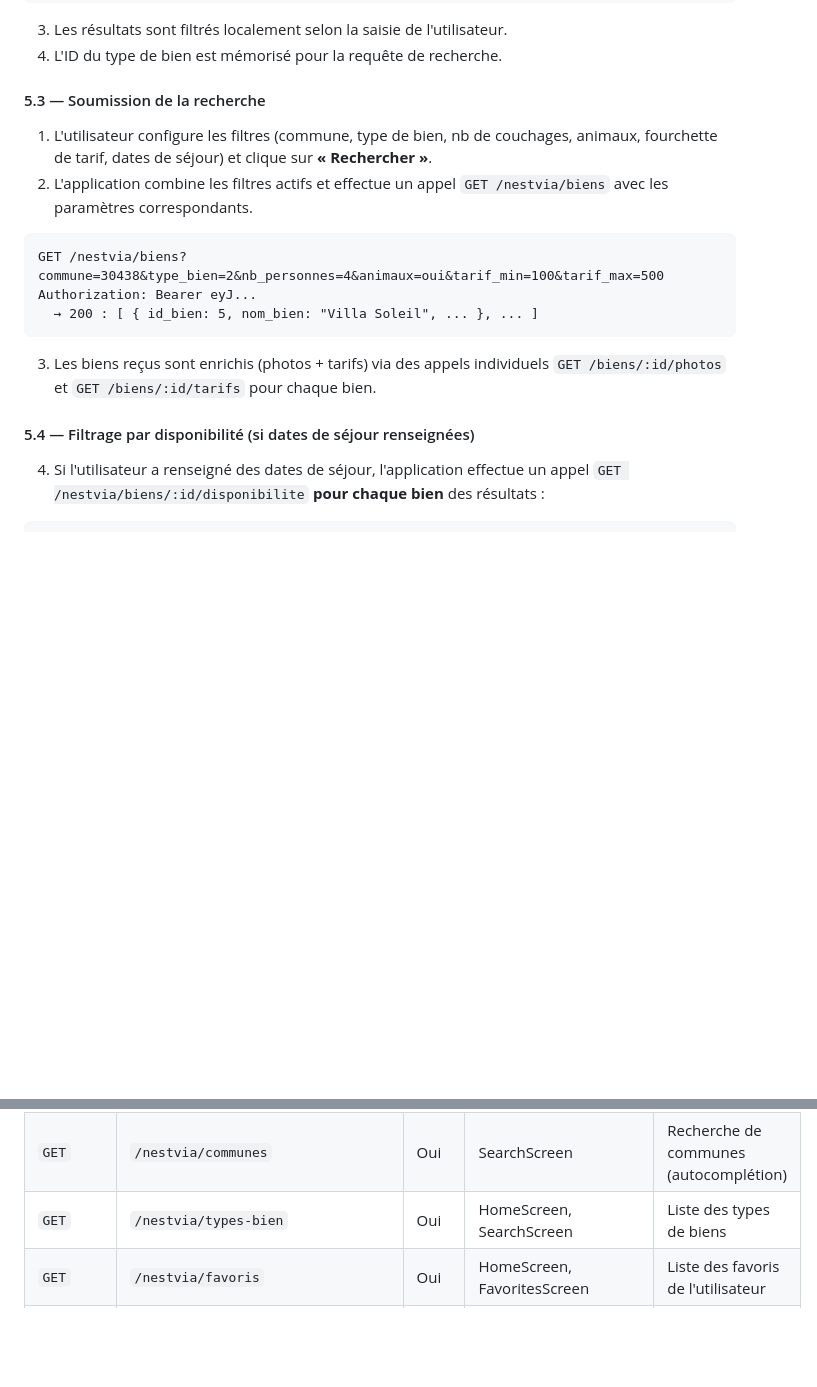
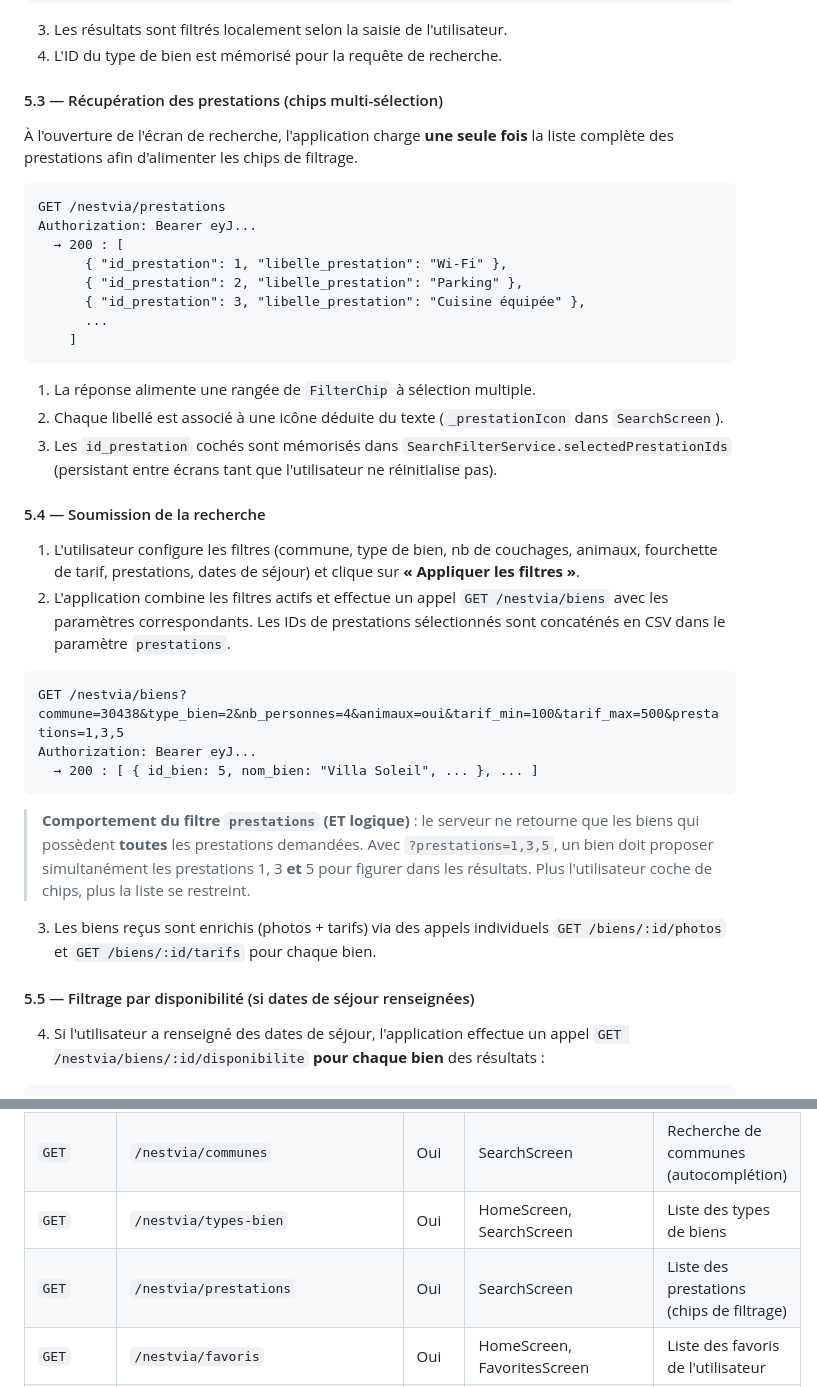
Before and after one commit to SMK027/ts2-appli-mobile, a Markdown page: docs/interactions-application-api.md, 2 parts joined by grey strips. Rendered like a GitHub page; blank space fills up the shorter version.

Commit message:
feat: ajouter la gestion des prestations dans le système de filtres et l'API

````diff
--- a/docs/interactions-application-api.md
+++ b/docs/interactions-application-api.md
@@ -283,20 +283,41 @@ Authorization: Bearer eyJ...
 3. Les résultats sont filtrés localement selon la saisie de l'utilisateur.
 4. L'ID du type de bien est mémorisé pour la requête de recherche.
 
-#### 5.3 — Soumission de la recherche
+#### 5.3 — Récupération des prestations (chips multi-sélection)
 
-1. L'utilisateur configure les filtres (commune, type de bien, nb de couchages, animaux, fourchette de tarif, dates de séjour) et clique sur **« Rechercher »**.
-2. L'application combine les filtres actifs et effectue un appel `GET /nestvia/biens` avec les paramètres correspondants.
+À l'ouverture de l'écran de recherche, l'application charge **une seule fois** la liste complète des prestations afin d'alimenter les chips de filtrage.
 
 ```
-GET /nestvia/biens?commune=30438&type_bien=2&nb_personnes=4&animaux=oui&tarif_min=100&tarif_max=500
+GET /nestvia/prestations
+Authorization: Bearer eyJ...
+  → 200 : [
+      { "id_prestation": 1, "libelle_prestation": "Wi-Fi" },
+      { "id_prestation": 2, "libelle_prestation": "Parking" },
+      { "id_prestation": 3, "libelle_prestation": "Cuisine équipée" },
+      ...
+    ]
+```
+
+1. La réponse alimente une rangée de `FilterChip` à sélection multiple.
+2. Chaque libellé est associé à une icône déduite du texte (`_prestationIcon` dans `SearchScreen`).
+3. Les `id_prestation` cochés sont mémorisés dans `SearchFilterService.selectedPrestationIds` (persistant entre écrans tant que l'utilisateur ne réinitialise pas).
+
+#### 5.4 — Soumission de la recherche
+
+1. L'utilisateur configure les filtres (commune, type de bien, nb de couchages, animaux, fourchette de tarif, prestations, dates de séjour) et clique sur **« Appliquer les filtres »**.
+2. L'application combine les filtres actifs et effectue un appel `GET /nestvia/biens` avec les paramètres correspondants. Les IDs de prestations sélectionnés sont concaténés en CSV dans le paramètre `prestations`.
+
+```
+GET /nestvia/biens?commune=30438&type_bien=2&nb_personnes=4&animaux=oui&tarif_min=100&tarif_max=500&prestations=1,3,5
 Authorization: Bearer eyJ...
   → 200 : [ { id_bien: 5, nom_bien: "Villa Soleil", ... }, ... ]
 ```
 
+> **Comportement du filtre `prestations` (ET logique)** : le serveur ne retourne que les biens qui possèdent **toutes** les prestations demandées. Avec `?prestations=1,3,5`, un bien doit proposer simultanément les prestations 1, 3 **et** 5 pour figurer dans les résultats. Plus l'utilisateur coche de chips, plus la liste se restreint.
+
 3. Les biens reçus sont enrichis (photos + tarifs) via des appels individuels `GET /biens/:id/photos` et `GET /biens/:id/tarifs` pour chaque bien.
 
-#### 5.4 — Filtrage par disponibilité (si dates de séjour renseignées)
+#### 5.5 — Filtrage par disponibilité (si dates de séjour renseignées)
 
 4. Si l'utilisateur a renseigné des dates de séjour, l'application effectue un appel `GET /nestvia/biens/:id/disponibilite` **pour chaque bien** des résultats :
 
@@ -774,6 +795,7 @@ Champs modifiables côté API : `nom_locataire`, `prenom_locataire`, `dna_locata
 | `POST` | `/nestvia/biens/:id/avis` | Oui | ReviewDialog (NotificationsScreen) | Création d'un avis (rating + commentaire) |
 | `GET` | `/nestvia/communes` | Oui | SearchScreen | Recherche de communes (autocomplétion) |
 | `GET` | `/nestvia/types-bien` | Oui | HomeScreen, SearchScreen | Liste des types de biens |
+| `GET` | `/nestvia/prestations` | Oui | SearchScreen | Liste des prestations (chips de filtrage) |
 | `GET` | `/nestvia/favoris` | Oui | HomeScreen, FavoritesScreen | Liste des favoris de l'utilisateur |
 | `POST` | `/nestvia/favoris` | Oui | HomeScreen, MapScreen, FavoritesScreen | Ajout d'un bien aux favoris |
 | `DELETE` | `/nestvia/favoris/:id_bien` | Oui | HomeScreen, MapScreen, FavoritesScreen | Suppression d'un favori |
````
Also changed, not shown: docs/API.md (+20 -0 lines), docs/systeme-de-filtres.md (+23 -0 lines).
